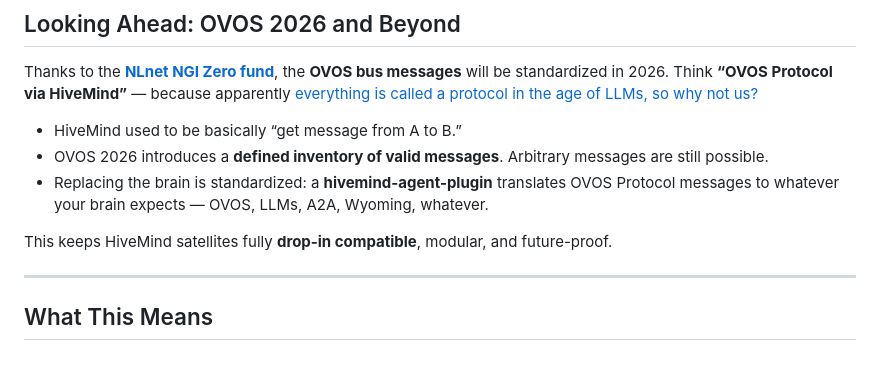
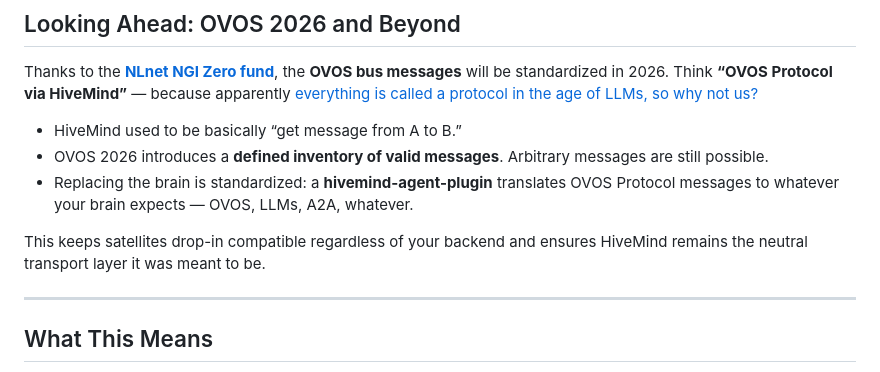
Before and after one commit to TigreGotico/tigregotico.github.io, a Markdown page: public/blogs/2026-01-13-hivemind_agpl.md, the part around one of its changes. Drawn GitHub-style.

```diff
--- a/public/blogs/2026-01-13-hivemind_agpl.md
+++ b/public/blogs/2026-01-13-hivemind_agpl.md
@@ -73,10 +73,9 @@ Thanks to the [**NLnet NGI Zero fund**](https://blog.openvoiceos.org/posts/2025-
 
 * HiveMind used to be basically “get message from A to B.”
 * OVOS 2026 introduces a **defined inventory of valid messages**. Arbitrary messages are still possible.
-* Replacing the brain is standardized: a **hivemind-agent-plugin** translates OVOS Protocol messages to whatever your brain expects — OVOS, LLMs, A2A, Wyoming, whatever.
+* Replacing the brain is standardized: a **hivemind-agent-plugin** translates OVOS Protocol messages to whatever your brain expects — OVOS, LLMs, A2A, whatever.
 
-This keeps HiveMind satellites fully **drop-in compatible**, modular, and future-proof.
-
+This keeps satellites drop-in compatible regardless of your backend and ensures HiveMind remains the neutral transport layer it was meant to be.
 
 ---
 
```
Also changed, not shown: other parts of public/blogs/2026-01-13-hivemind_agpl.md (+1 -1 lines).
